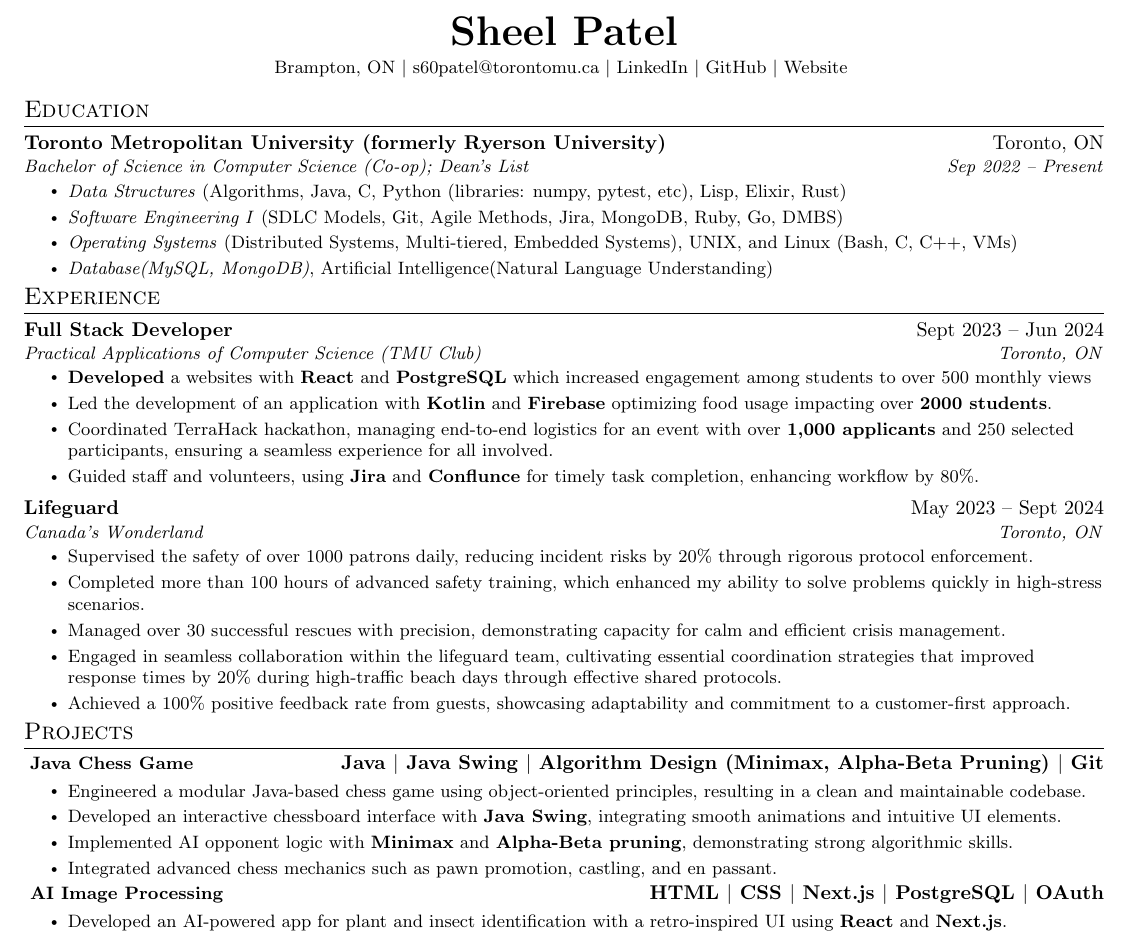
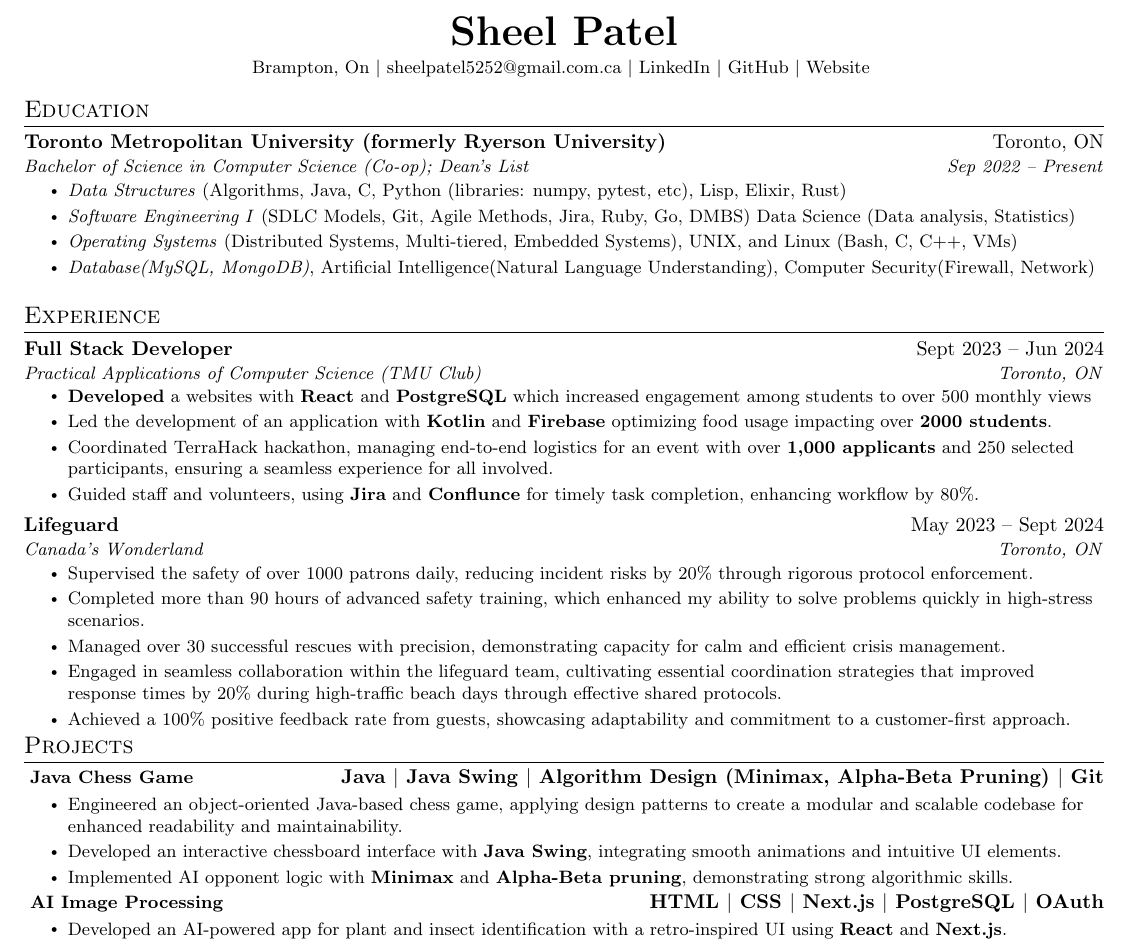
Before and after one commit to Kyoko522/sheel-resume, a LaTeX CV (Resume.tex): part of the page, cut so that both start at the same text. Compiled offline with pdfLaTeX.

Commit message:
Update Resume.tex

```diff
--- a/Resume.tex
+++ b/Resume.tex
@@ -42,7 +42,7 @@
 \addtolength{\oddsidemargin}{-0.5in}
 \addtolength{\evensidemargin}{-0.5in}
 \addtolength{\textwidth}{1in}
-\addtolength{\topmargin}{-.3in}
+\addtolength{\topmargin}{-0.3in}
 \addtolength{\textheight}{1.0in}
 
 \urlstyle{same}
@@ -109,9 +109,9 @@
 \begin{center}
     \textbf{\huge \scshape Sheel Patel} \\
     \vspace{3pt}
-    \small Brampton, ON $|$
+    \small Brampton, On $|$
     \vspace{3pt}
-    \small s60patel@torontomu.ca $|$
+    \small sheelpatel5252@gmail.com.ca $|$
     \vspace{3pt}
     \href{https://www.linkedin.com/in/s60patel/}
     {{LinkedIn}} $|$
@@ -129,9 +129,9 @@
       {Bachelor of Science in Computer Science (Co-op); Dean's List}{Sep 2022 -- Present}
       \resumeItemListStart
         \resumeItem{\textit{Data Structures} (Algorithms, Java, C, Python (libraries: numpy, pytest, etc), Lisp, Elixir, Rust)}
-        \resumeItem{\textit{Software Engineering I} (SDLC Models, Git, Agile Methods, Jira, MongoDB, Ruby, Go, DMBS)}
+        \resumeItem{\textit{Software Engineering I} (SDLC Models, Git, Agile Methods, Jira, Ruby, Go, DMBS) {Data Science} (Data analysis, Statistics)}
         \resumeItem{\textit{Operating Systems} (Distributed Systems, Multi-tiered, Embedded Systems), UNIX, and Linux (Bash, C, C++, VMs)}
-        \resumeItem{\textit{Database(MySQL, MongoDB)}, Artificial Intelligence(Natural Language Understanding)}
+        \resumeItem{\textit{Database(MySQL, MongoDB)}, Artificial Intelligence(Natural Language Understanding), Computer Security(Firewall, Network)}
 
       \resumeItemListEnd
   \resumeSubHeadingListEnd
@@ -156,7 +156,7 @@
       {Canada's Wonderland}{Toronto, ON}
       \resumeItemListStart
         \resumeItem{Supervised the safety of over 1000 patrons daily, reducing incident risks by 20\% through rigorous protocol enforcement.}
-        \resumeItem{Completed more than 100 hours of advanced safety training, which enhanced my ability to solve problems quickly in high-stress scenarios.}
+        \resumeItem{Completed more than 90 hours of advanced safety training, which enhanced my ability to solve problems quickly in high-stress scenarios.}
         \resumeItem{Managed over 30 successful rescues with precision, demonstrating capacity for calm and efficient crisis management.}
         \resumeItem{Engaged in seamless collaboration within the lifeguard team, cultivating essential coordination strategies that improved response times by 20\% during high-traffic beach days through effective shared protocols.}
         \resumeItem{Achieved a 100\% positive feedback rate from guests, showcasing adaptability and commitment to a customer-first approach.}
@@ -174,10 +174,9 @@
         \textbf{\href{https://github.com/Kyoko522/Chess}{Java Chess Game}}
         }{\textbf{Java $|$ Java Swing $|$ Algorithm Design (Minimax, Alpha-Beta Pruning) $|$ Git}}
         \resumeItemListStart
-            \resumeItem{Engineered a modular Java-based chess game using object-oriented principles, resulting in a clean and maintainable codebase.}
+            \resumeItem{Engineered an object-oriented Java-based chess game, applying design patterns to create a modular and scalable codebase for enhanced readability and maintainability.}
             \resumeItem{Developed an interactive chessboard interface with \textbf{Java Swing}, integrating smooth animations and intuitive UI elements.}
             \resumeItem{Implemented AI opponent logic with \textbf{Minimax} and \textbf{Alpha-Beta pruning}, demonstrating strong algorithmic skills.}
-            \resumeItem{Integrated advanced chess mechanics such as pawn promotion, castling, and en passant.}
         \resumeItemListEnd
         \vspace{-7pt}
 
```
Also changed, not shown: Resume.tex (4 more changed lines).
